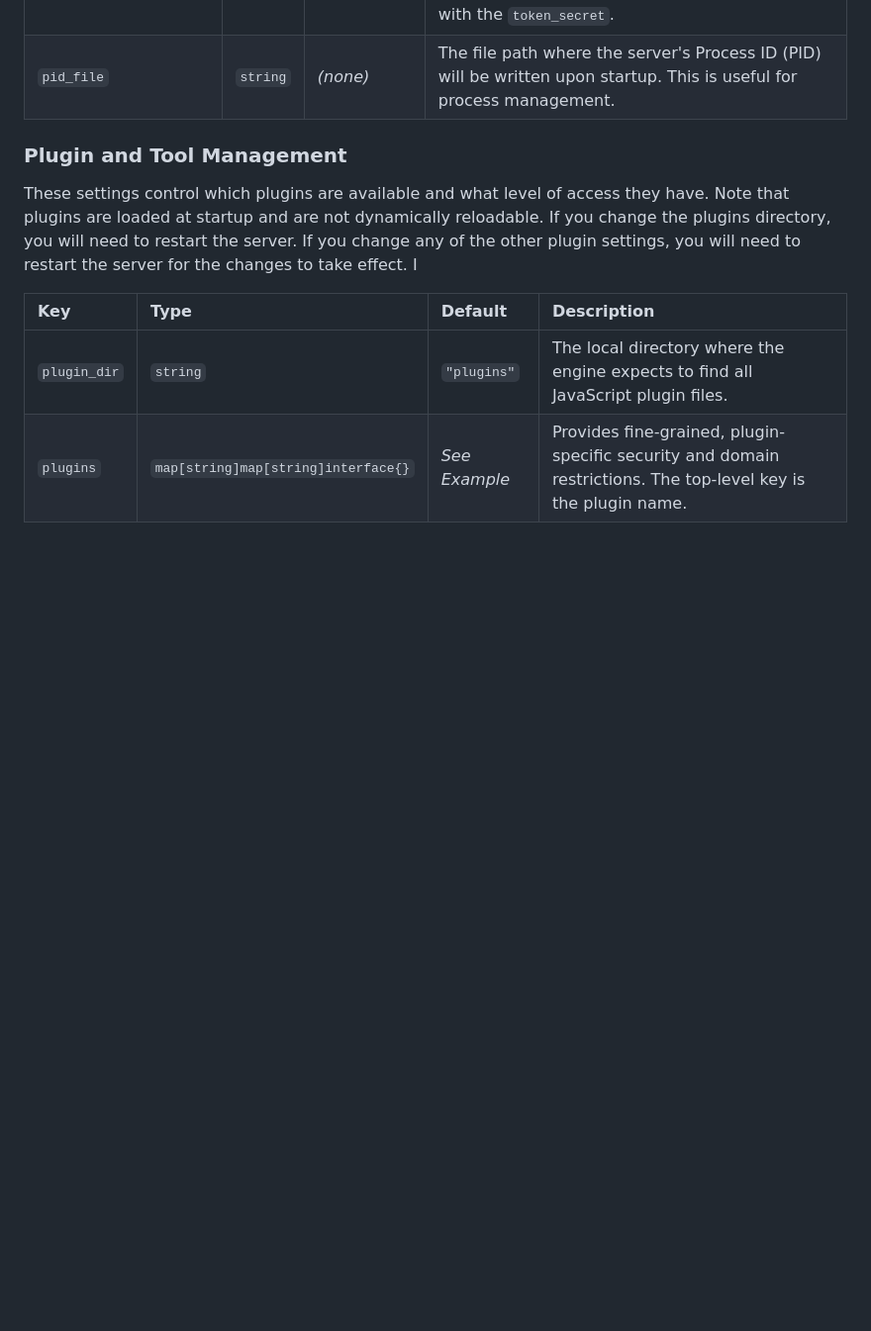
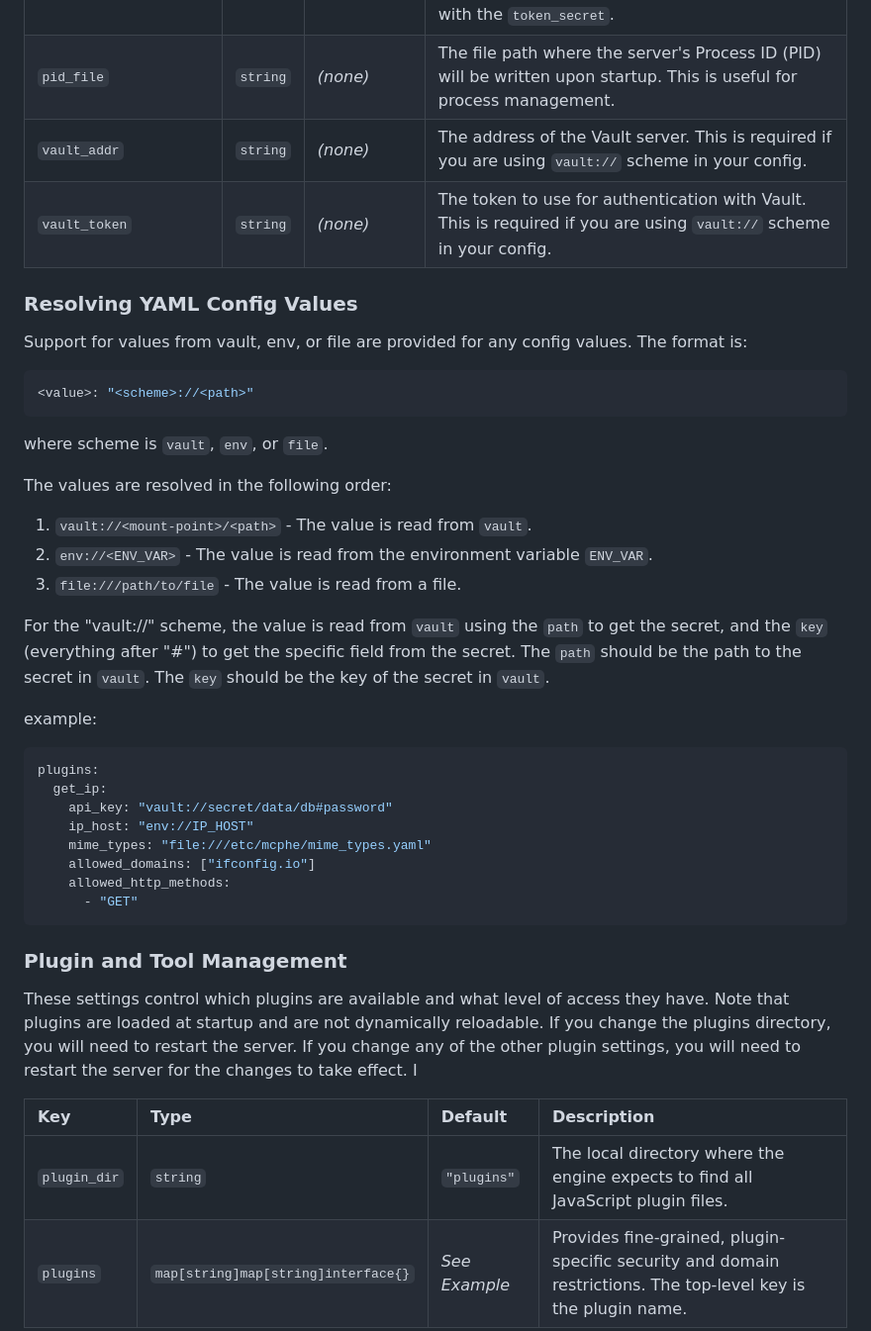
Before and after one commit to davidcrumpton/mcp-host-engine, a Markdown page: README.md, the part around the change. Shown at 99% size. GitHub-like rendering; blank space fills up the shorter version.

Commit message:
docs: add documentation for Vault, environment variable, and file-based configuration value resolution

````diff
--- a/README.md
+++ b/README.md
@@ -55,6 +55,41 @@ This section details the available settings for the MCP Host Engine. These value
 | `token_revocation_file` | `string` | *(none)* | Path to the file containing revoked tokens. |
 | `bearer_token` | `string` | *(none)* | Obsolete in future releases.  This is the static API key/token used for authenticating external client requests.  It will be replaced by tokens signed with the `token_secret`. |
 | `pid_file` | `string` | *(none)* | The file path where the server's Process ID (PID) will be written upon startup. This is useful for process management. |
+| `vault_addr` | `string` | *(none)* | The address of the Vault server.  This is required if you are using `vault://` scheme in your config. |
+| `vault_token` | `string` | *(none)* | The token to use for authentication with Vault.  This is required if you are using `vault://` scheme in your config. |
+
+### Resolving YAML Config Values
+
+Support for values from vault, env, or file are provided for any config values.  The
+format is:
+
+```yaml
+<value>: "<scheme>://<path>"
+```
+
+where scheme is `vault`, `env`, or `file`.
+
+The values are resolved in the following order:
+
+1. `vault://<mount-point>/<path>` - The value is read from `vault`.
+2. `env://<ENV_VAR>` - The value is read from the environment variable `ENV_VAR`.
+3. `file:///path/to/file` - The value is read from a file.
+
+For the "vault://" scheme, the value is read from `vault` using the `path` to get the secret, and the `key` (everything after "#") to get the specific field from the secret.  The `path` should be the path to the secret in `vault`.  The `key` should be the key of the secret in `vault`.
+
+example:
+
+```yaml
+plugins:
+  get_ip:
+    api_key: "vault://secret/data/db#password"
+    ip_host: "env://IP_HOST"
+    mime_types: "file:///etc/mcphe/mime_types.yaml"
+    allowed_domains: ["ifconfig.io"]
+    allowed_http_methods:
+      - "GET"
+```
+
 
 ### Plugin and Tool Management
 
````
